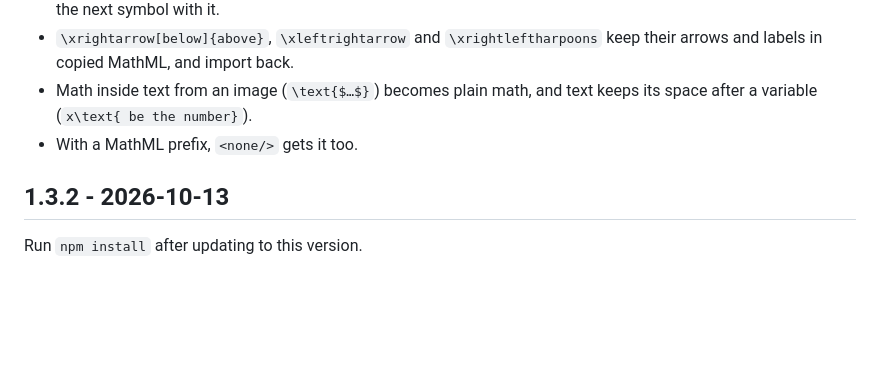
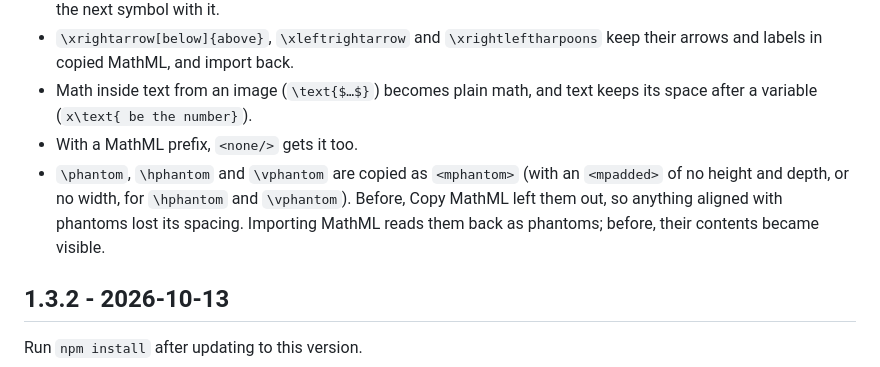
Before and after one commit to yblock/MacMath, a Markdown page: CHANGELOG.md, the part around the change. Rendered like a GitHub page; blank space fills up the shorter version.

Commit message:
Export and import \phantom, \hphantom and \vphantom in MathML
MathLive 0.111.1's MathML serializer drops phantoms entirely. Wrap them in
a marker and turn it into <mphantom> (with <mpadded> for \hphantom and
\vphantom); import <mphantom> back as phantoms instead of visible content.

Co-Authored-By: Claude Opus 5.5 <noreply@anthropic.com>

```diff
--- a/CHANGELOG.md
+++ b/CHANGELOG.md
@@ -21,6 +21,7 @@ Run `npm install` after updating to this version: it adds mhchem's parser.
 - `\xrightarrow[below]{above}`, `\xleftrightarrow` and `\xrightleftharpoons` keep their arrows and labels in copied MathML, and import back.
 - Math inside text from an image (`\text{$…$}`) becomes plain math, and text keeps its space after a variable (`x\text{ be the number}`).
 - With a MathML prefix, `<none/>` gets it too.
+- `\phantom`, `\hphantom` and `\vphantom` are copied as `<mphantom>` (with an `<mpadded>` of no height and depth, or no width, for `\hphantom` and `\vphantom`). Before, Copy MathML left them out, so anything aligned with phantoms lost its spacing. Importing MathML reads them back as phantoms; before, their contents became visible.
 
 ## 1.3.2 - 2026-10-13
 
```
